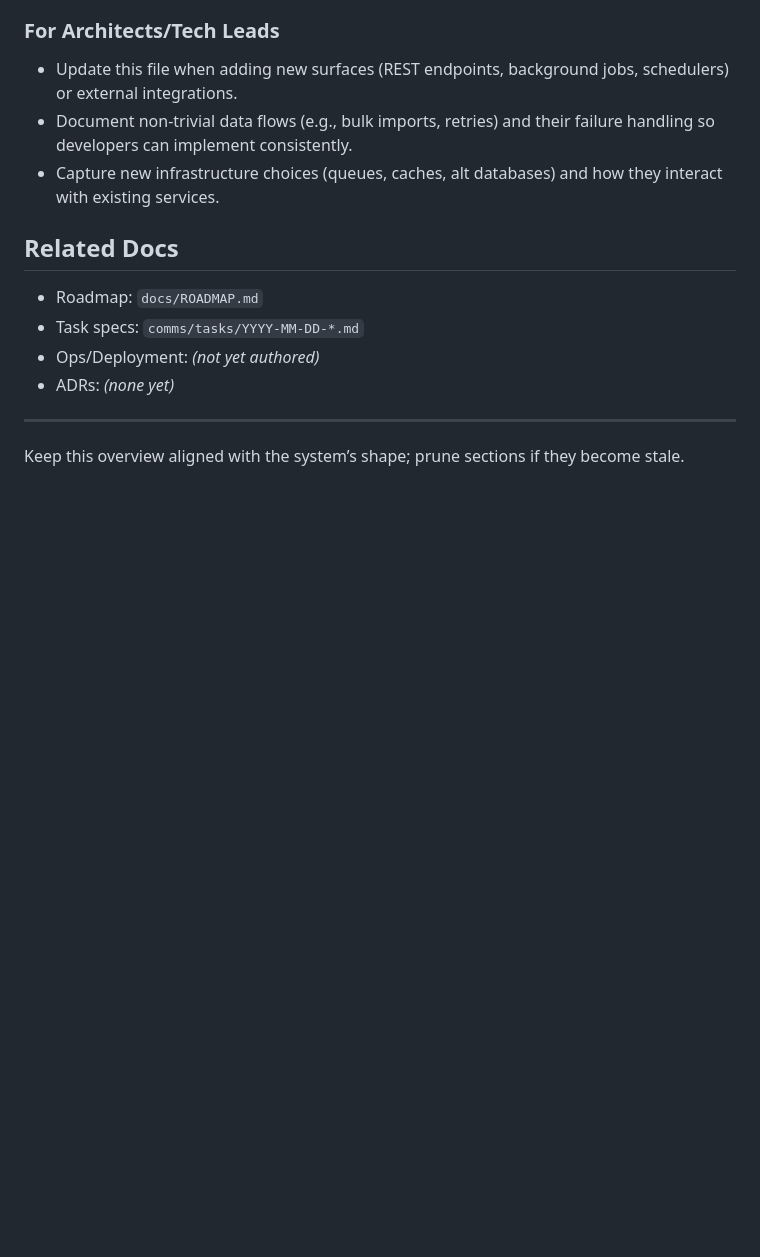
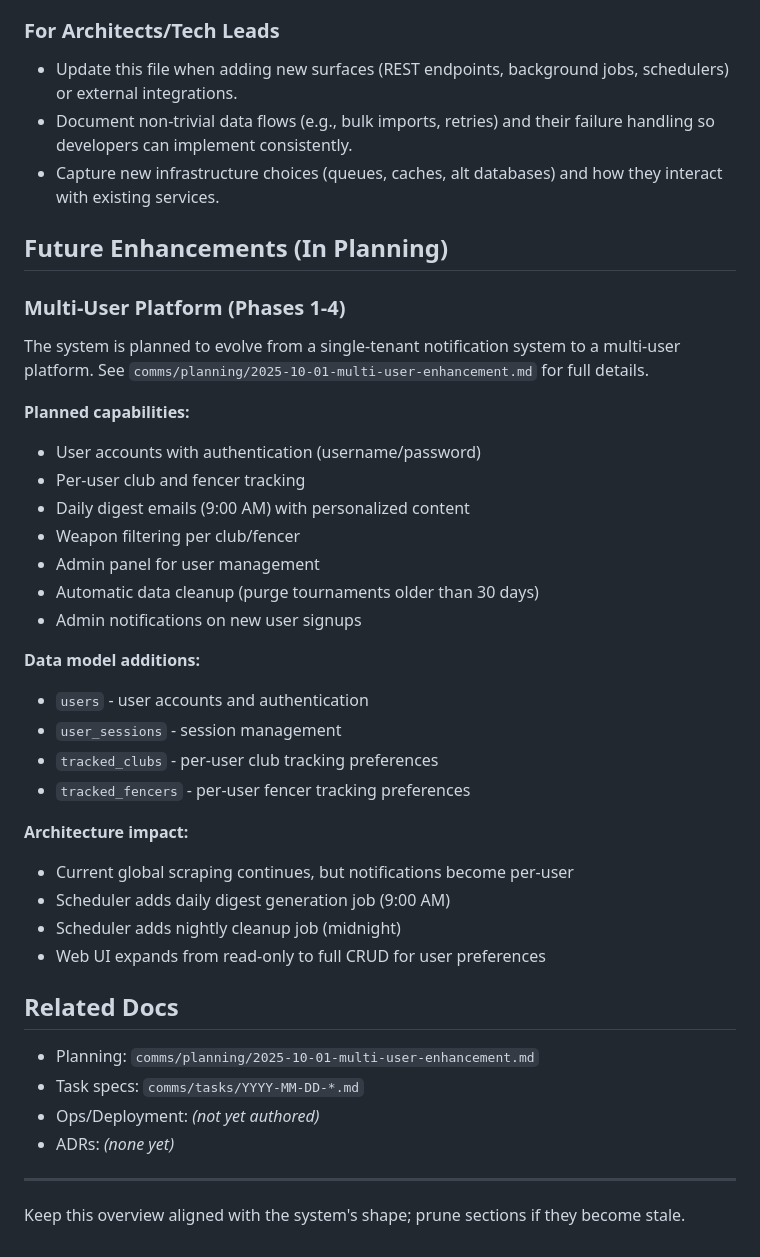
Before and after one commit to Remco28/fc-reg-notifications, a Markdown page: docs/ARCHITECTURE.md, the part around the change. Rendered like a GitHub page; blank space fills up the shorter version.

```diff
--- a/docs/ARCHITECTURE.md
+++ b/docs/ARCHITECTURE.md
@@ -96,13 +96,39 @@ MAILGUN_DEFAULT_RECIPIENTS=admin@yourdomain.com,alerts@yourdomain.com
 - Document non-trivial data flows (e.g., bulk imports, retries) and their failure handling so developers can implement consistently.
 - Capture new infrastructure choices (queues, caches, alt databases) and how they interact with existing services.
 
+## Future Enhancements (In Planning)
+
+### Multi-User Platform (Phases 1-4)
+The system is planned to evolve from a single-tenant notification system to a multi-user platform. See `comms/planning/2025-10-01-multi-user-enhancement.md` for full details.
+
+**Planned capabilities:**
+- User accounts with authentication (username/password)
+- Per-user club and fencer tracking
+- Daily digest emails (9:00 AM) with personalized content
+- Weapon filtering per club/fencer
+- Admin panel for user management
+- Automatic data cleanup (purge tournaments older than 30 days)
+- Admin notifications on new user signups
+
+**Data model additions:**
+- `users` - user accounts and authentication
+- `user_sessions` - session management
+- `tracked_clubs` - per-user club tracking preferences
+- `tracked_fencers` - per-user fencer tracking preferences
+
+**Architecture impact:**
+- Current global scraping continues, but notifications become per-user
+- Scheduler adds daily digest generation job (9:00 AM)
+- Scheduler adds nightly cleanup job (midnight)
+- Web UI expands from read-only to full CRUD for user preferences
+
 ## Related Docs
 
-- Roadmap: `docs/ROADMAP.md`
+- Planning: `comms/planning/2025-10-01-multi-user-enhancement.md`
 - Task specs: `comms/tasks/YYYY-MM-DD-*.md`
 - Ops/Deployment: *(not yet authored)*
 - ADRs: *(none yet)*
 
 ---
 
-Keep this overview aligned with the system’s shape; prune sections if they become stale.
+Keep this overview aligned with the system's shape; prune sections if they become stale.
```
Also changed, not shown: comms/planning/2025-10-01-multi-user-enhancement.md (added, +354 -0 lines).
